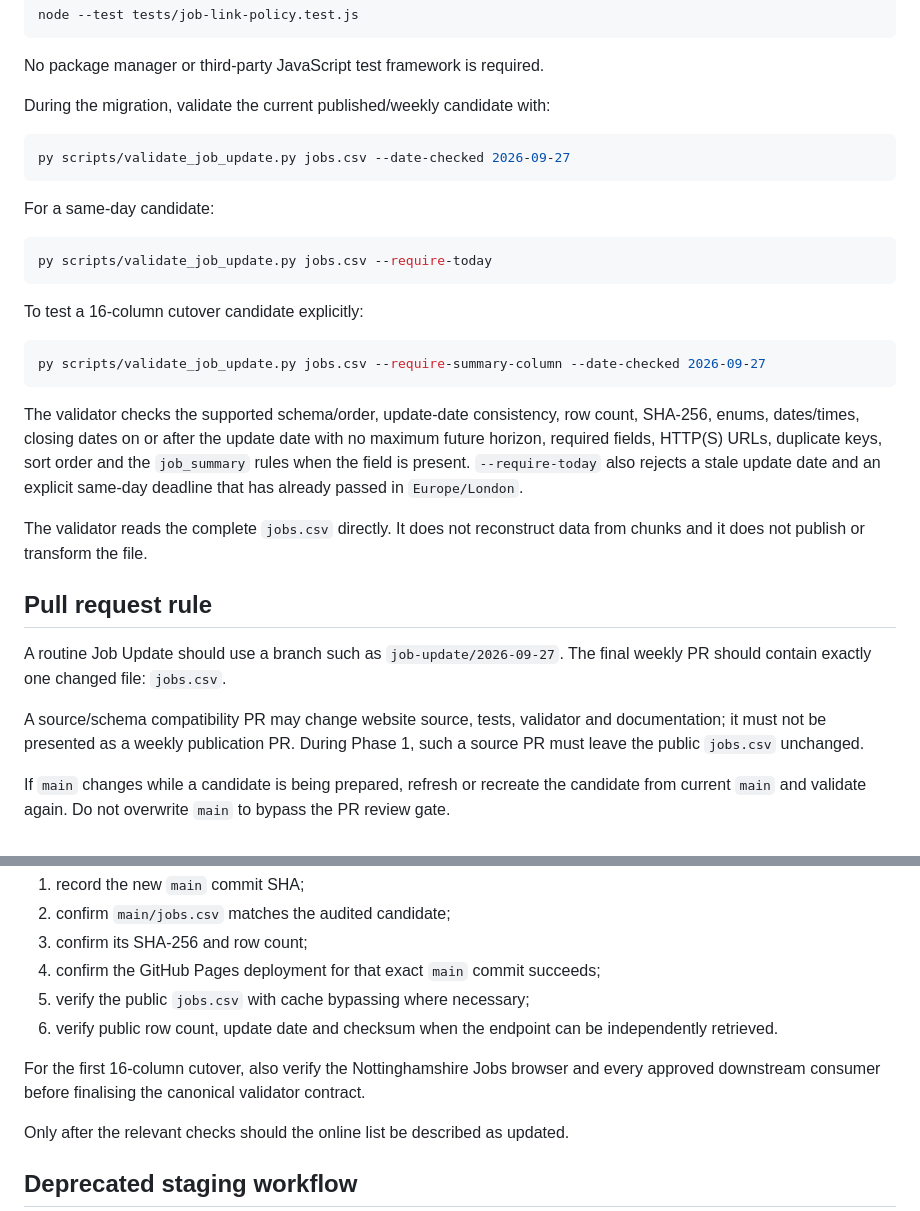
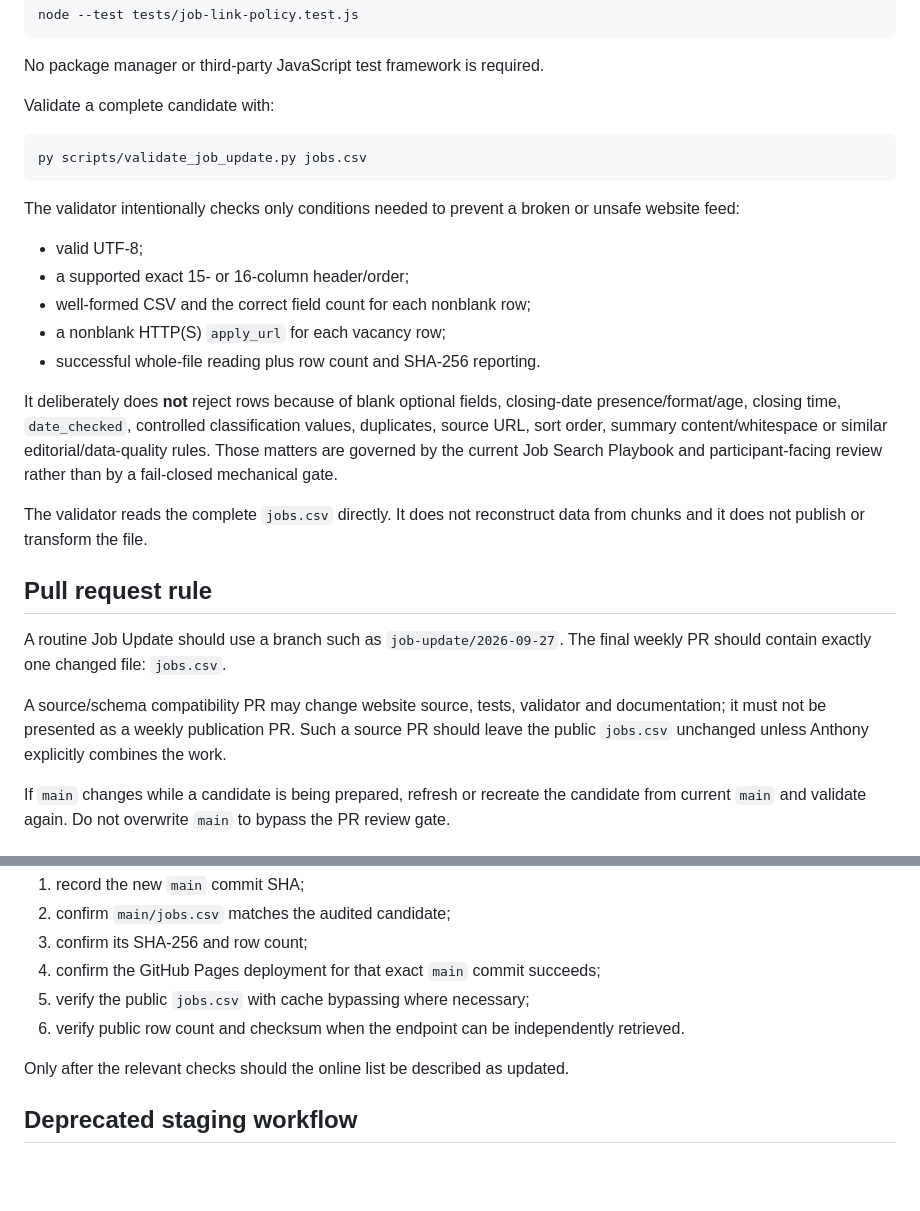
Before and after one commit to anthonytransform-ai/nottinghamshire-jobs, a Markdown page: README.md, 2 parts joined by grey strips. GitHub-like rendering; blank space fills up the shorter version.

````diff
--- a/README.md
+++ b/README.md
@@ -137,25 +136,21 @@ node --test tests/job-link-policy.test.js
 
 No package manager or third-party JavaScript test framework is required.
 
-During the migration, validate the current published/weekly candidate with:
+Validate a complete candidate with:
 
 ```powershell
-py scripts/validate_job_update.py jobs.csv --date-checked 2026-09-27
+py scripts/validate_job_update.py jobs.csv
 ```
 
-For a same-day candidate:
+The validator intentionally checks only conditions needed to prevent a broken or unsafe website feed:
 
-```powershell
-py scripts/validate_job_update.py jobs.csv --require-today
-```
+- valid UTF-8;
+- a supported exact 15- or 16-column header/order;
+- well-formed CSV and the correct field count for each nonblank row;
+- a nonblank HTTP(S) `apply_url` for each vacancy row;
+- successful whole-file reading plus row count and SHA-256 reporting.
 
-To test a 16-column cutover candidate explicitly:
-
-```powershell
-py scripts/validate_job_update.py jobs.csv --require-summary-column --date-checked 2026-09-27
-```
-
-The validator checks the supported schema/order, update-date consistency, row count, SHA-256, enums, dates/times, closing dates on or after the update date with no maximum future horizon, required fields, HTTP(S) URLs, duplicate keys, sort order and the `job_summary` rules when the field is present. `--require-today` also rejects a stale update date and an explicit same-day deadline that has already passed in `Europe/London`.
+It deliberately does **not** reject rows because of blank optional fields, closing-date presence/format/age, closing time, `date_checked`, controlled classification values, duplicates, source URL, sort order, summary content/whitespace or similar editorial/data-quality rules. Those matters are governed by the current Job Search Playbook and participant-facing review rather than by a fail-closed mechanical gate.
 
 The validator reads the complete `jobs.csv` directly. It does not reconstruct data from chunks and it does not publish or transform the file.
 
@@ -163,7 +158,7 @@ The validator reads the complete `jobs.csv` directly. It does not reconstruct da
 
 A routine Job Update should use a branch such as `job-update/2026-09-27`. The final weekly PR should contain exactly one changed file: `jobs.csv`.
 
-A source/schema compatibility PR may change website source, tests, validator and documentation; it must not be presented as a weekly publication PR. During Phase 1, such a source PR must leave the public `jobs.csv` unchanged.
+A source/schema compatibility PR may change website source, tests, validator and documentation; it must not be presented as a weekly publication PR. Such a source PR should leave the public `jobs.csv` unchanged unless Anthony explicitly combines the work.
 
 If `main` changes while a candidate is being prepared, refresh or recreate the candidate from current `main` and validate again. Do not overwrite `main` to bypass the PR review gate.
 
@@ -178,9 +173,7 @@ After merge:
 3. confirm its SHA-256 and row count;
 4. confirm the GitHub Pages deployment for that exact `main` commit succeeds;
 5. verify the public `jobs.csv` with cache bypassing where necessary;
-6. verify public row count, update date and checksum when the endpoint can be independently retrieved.
-
-For the first 16-column cutover, also verify the Nottinghamshire Jobs browser and every approved downstream consumer before finalising the canonical validator contract.
+6. verify public row count and checksum when the endpoint can be independently retrieved.
 
 Only after the relevant checks should the online list be described as updated.
 
````
Also changed, not shown: other parts of README.md (+32 -33 lines).
